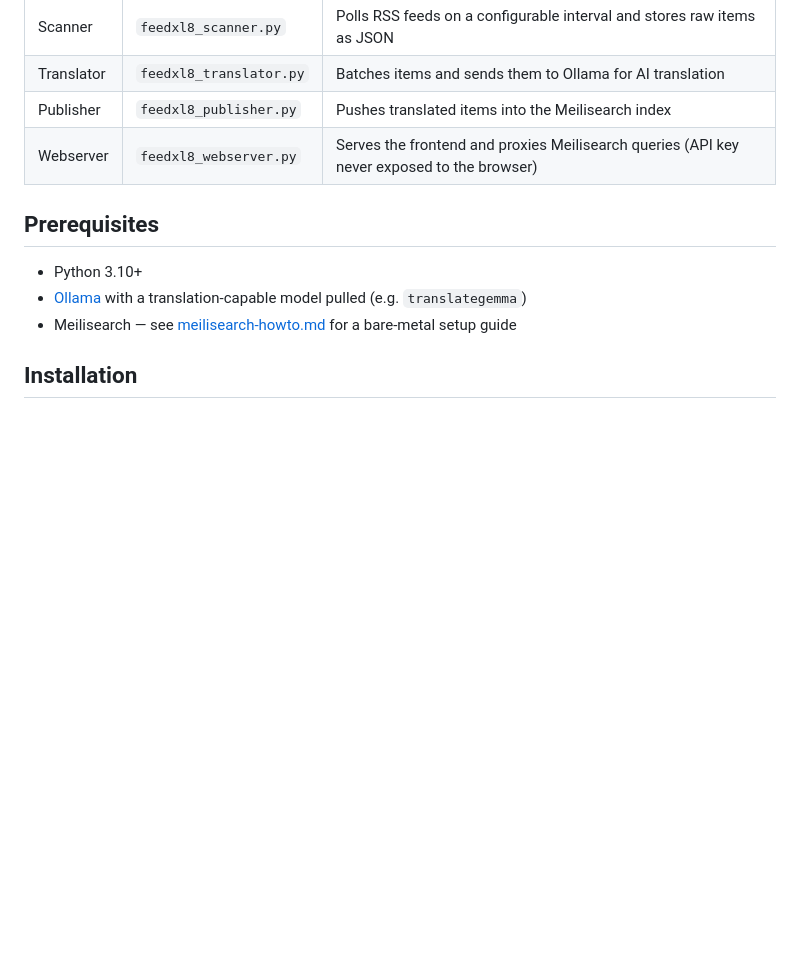
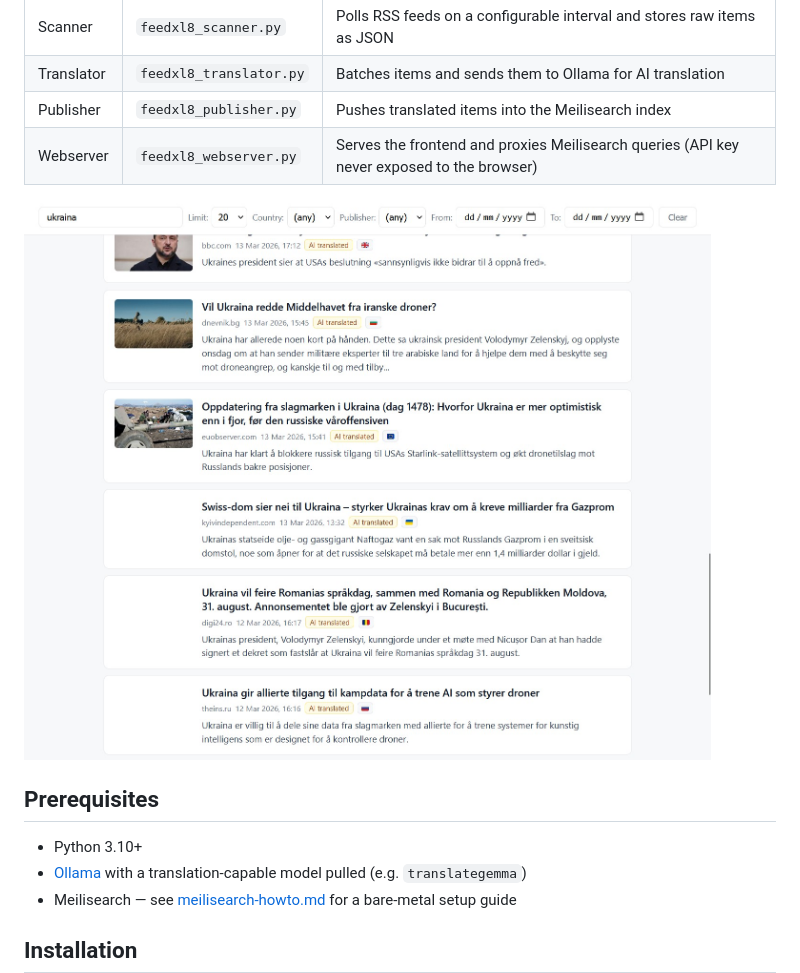
Before and after one commit to KoRElibs/feedxl8, a Markdown page: readme.md, the part around the change. GitHub-like rendering; pictures changed too: docs/images/feedxl8-webpage.jpg (added); blank space fills up the shorter version.

Commit message:
Add AI translation disclosure and screenshot to README

```diff
--- a/readme.md
+++ b/readme.md
@@ -57,6 +57,8 @@ sequenceDiagram
 | Translator | `feedxl8_translator.py` | Batches items and sends them to Ollama for AI translation |
 | Publisher | `feedxl8_publisher.py` | Pushes translated items into the Meilisearch index |
 | Webserver | `feedxl8_webserver.py` | Serves the frontend and proxies Meilisearch queries (API key never exposed to the browser) |
+
+![FeedXL8 web interface](docs/images/feedxl8-webpage.jpg)
 
 ## Prerequisites
 
```
Also changed, not shown: 1 other file.
